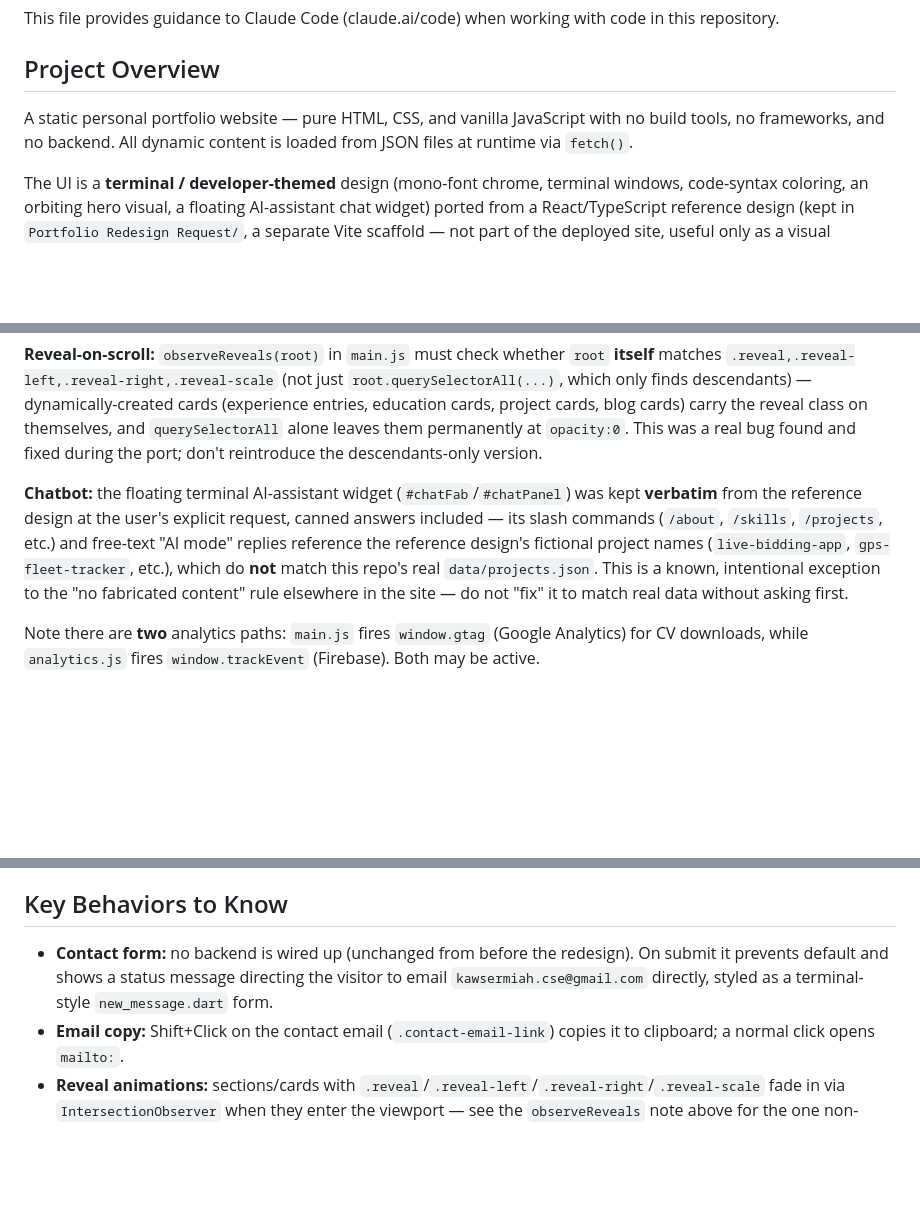
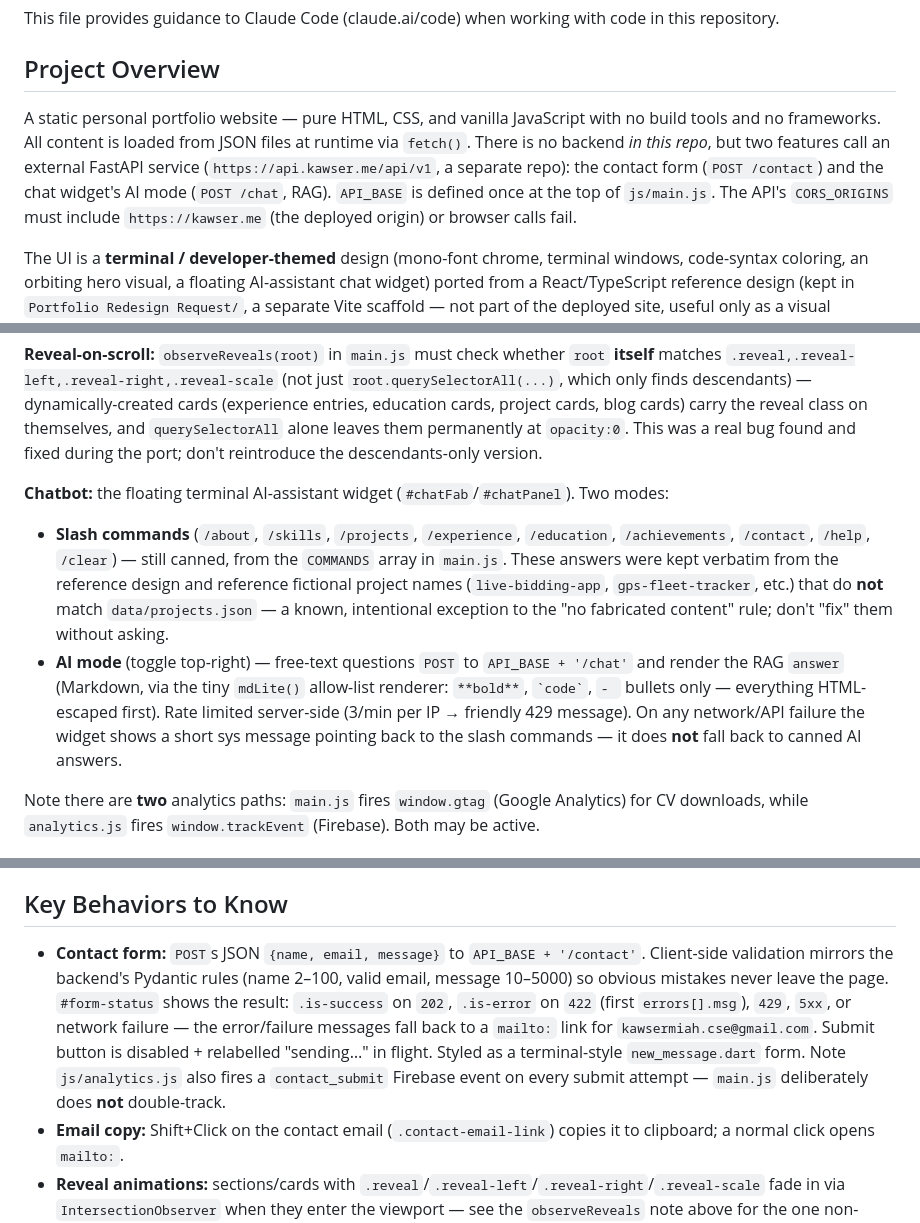
Before and after one commit to Kawser-Miah/kawser, a Markdown page: CLAUDE.md, 3 parts joined by grey strips. Drawn GitHub-style; blank space fills up the shorter version.

Commit message:
Update CLAUDE.md for improved clarity on project structure and chatbot functionality

```diff
--- a/CLAUDE.md
+++ b/CLAUDE.md
@@ -4,7 +4,7 @@ This file provides guidance to Claude Code (claude.ai/code) when working with co
 
 ## Project Overview
 
-A static personal portfolio website — pure HTML, CSS, and vanilla JavaScript with no build tools, no frameworks, and no backend. All dynamic content is loaded from JSON files at runtime via `fetch()`.
+A static personal portfolio website — pure HTML, CSS, and vanilla JavaScript with no build tools and no frameworks. All content is loaded from JSON files at runtime via `fetch()`. There is no backend *in this repo*, but two features call an external FastAPI service (`https://api.kawser.me/api/v1`, a separate repo): the contact form (`POST /contact`) and the chat widget's AI mode (`POST /chat`, RAG). `API_BASE` is defined once at the top of `js/main.js`. The API's `CORS_ORIGINS` must include `https://kawser.me` (the deployed origin) or browser calls fail.
 
 The UI is a **terminal / developer-themed** design (mono-font chrome, terminal windows, code-syntax coloring, an orbiting hero visual, a floating AI-assistant chat widget) ported from a React/TypeScript reference design (kept in `Portfolio Redesign Request/`, a separate Vite scaffold — not part of the deployed site, useful only as a visual reference; `npm install && npm run dev` there boots the original design for comparison). The port intentionally reused the reference design's visuals/animations 1:1 wherever possible, but **all content comes from this repo's own `data/*.json` and hardcoded facts** — the reference design's own placeholder content (fictional project names, fake stats) was never carried over, with one deliberate exception: the chatbot's canned answers were kept verbatim from the reference design, fictional project names included.
 
@@ -59,7 +59,9 @@ All content is data-driven. `js/main.js` fetches each JSON file and renders the
 
 **Reveal-on-scroll:** `observeReveals(root)` in `main.js` must check whether `root` **itself** matches `.reveal,.reveal-left,.reveal-right,.reveal-scale` (not just `root.querySelectorAll(...)`, which only finds descendants) — dynamically-created cards (experience entries, education cards, project cards, blog cards) carry the reveal class on themselves, and `querySelectorAll` alone leaves them permanently at `opacity:0`. This was a real bug found and fixed during the port; don't reintroduce the descendants-only version.
 
-**Chatbot:** the floating terminal AI-assistant widget (`#chatFab`/`#chatPanel`) was kept **verbatim** from the reference design at the user's explicit request, canned answers included — its slash commands (`/about`, `/skills`, `/projects`, etc.) and free-text "AI mode" replies reference the reference design's fictional project names (`live-bidding-app`, `gps-fleet-tracker`, etc.), which do **not** match this repo's real `data/projects.json`. This is a known, intentional exception to the "no fabricated content" rule elsewhere in the site — do not "fix" it to match real data without asking first.
+**Chatbot:** the floating terminal AI-assistant widget (`#chatFab`/`#chatPanel`). Two modes:
+- **Slash commands** (`/about`, `/skills`, `/projects`, `/experience`, `/education`, `/achievements`, `/contact`, `/help`, `/clear`) — still canned, from the `COMMANDS` array in `main.js`. These answers were kept verbatim from the reference design and reference fictional project names (`live-bidding-app`, `gps-fleet-tracker`, etc.) that do **not** match `data/projects.json` — a known, intentional exception to the "no fabricated content" rule; don't "fix" them without asking.
+- **AI mode** (toggle top-right) — free-text questions `POST` to `API_BASE + '/chat'` and render the RAG `answer` (Markdown, via the tiny `mdLite()` allow-list renderer: `**bold**`, `` `code` ``, `- ` bullets only — everything HTML-escaped first). Rate limited server-side (3/min per IP → friendly 429 message). On any network/API failure the widget shows a short sys message pointing back to the slash commands — it does **not** fall back to canned AI answers.
 
 Note there are **two** analytics paths: `main.js` fires `window.gtag` (Google Analytics) for CV downloads, while `analytics.js` fires `window.trackEvent` (Firebase). Both may be active.
 
@@ -115,7 +117,7 @@ CSS is organized in `css/style.css` in this section order: Global → Accessibil
 
 ## Key Behaviors to Know
 
-- **Contact form:** no backend is wired up (unchanged from before the redesign). On submit it prevents default and shows a status message directing the visitor to email `kawsermiah.cse@gmail.com` directly, styled as a terminal-style `new_message.dart` form.
+- **Contact form:** `POST`s JSON `{name, email, message}` to `API_BASE + '/contact'`. Client-side validation mirrors the backend's Pydantic rules (name 2–100, valid email, message 10–5000) so obvious mistakes never leave the page. `#form-status` shows the result: `.is-success` on `202`, `.is-error` on `422` (first `errors[].msg`), `429`, `5xx`, or network failure — the error/failure messages fall back to a `mailto:` link for `kawsermiah.cse@gmail.com`. Submit button is disabled + relabelled "sending…" in flight. Styled as a terminal-style `new_message.dart` form. Note `js/analytics.js` also fires a `contact_submit` Firebase event on every submit attempt — `main.js` deliberately does **not** double-track.
 - **Email copy:** Shift+Click on the contact email (`.contact-email-link`) copies it to clipboard; a normal click opens `mailto:`.
 - **Reveal animations:** sections/cards with `.reveal`/`.reveal-left`/`.reveal-right`/`.reveal-scale` fade in via `IntersectionObserver` when they enter the viewport — see the `observeReveals` note above for the one non-obvious gotcha.
 - **Headshot zoom:** click/Enter/Space on the hero orbit photo (`.orbit-photo img`) toggles `.is-zoomed`, scaling it up in place.
```
